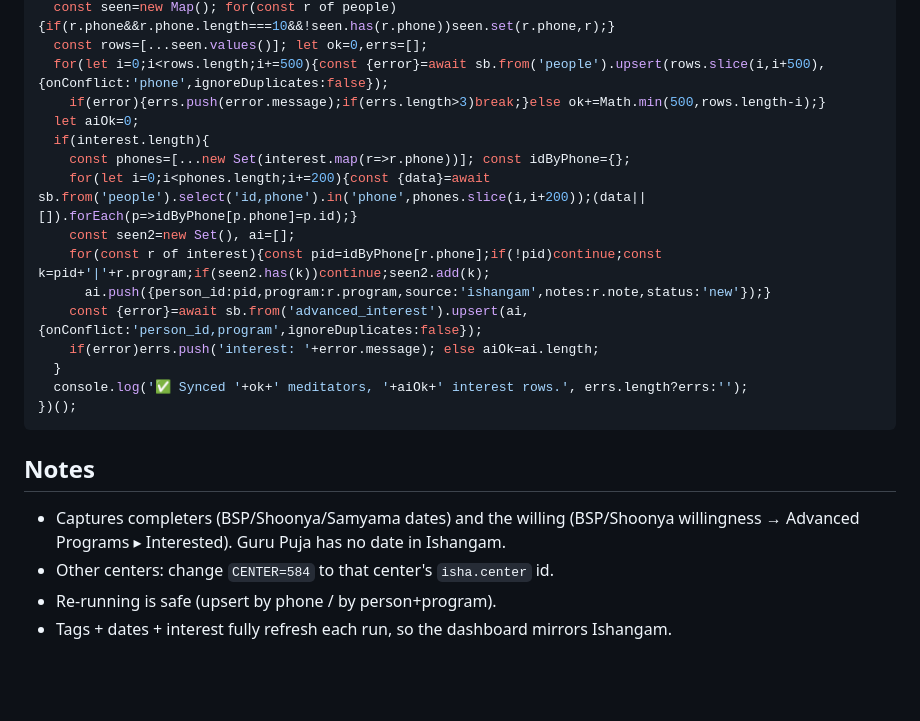
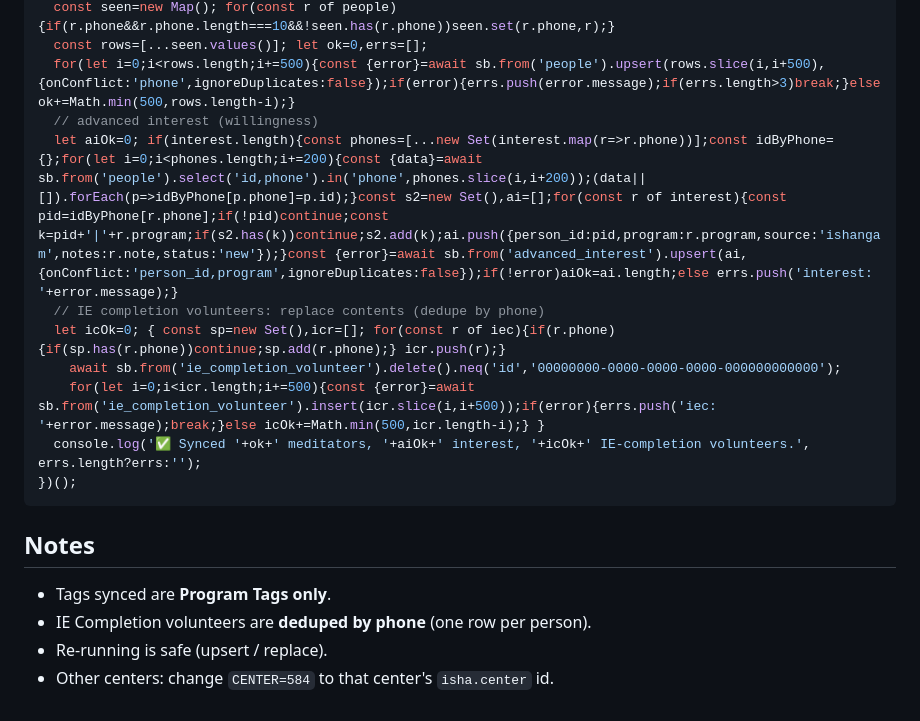
Before and after one commit to pallerlasuhruth08-debug/isha-ecity-dashboard, a Markdown page: scripts/ishangam-weekly-sync.md, the part around one of its changes. GitHub-like rendering; blank space fills up the shorter version.

````diff
--- a/scripts/ishangam-weekly-sync.md
+++ b/scripts/ishangam-weekly-sync.md
@@ -56,24 +49,18 @@ Same tab → https://pallerlasuhruth08-debug.github.io/isha-ecity-dashboard/ , o
   const seen=new Map(); for(const r of people){if(r.phone&&r.phone.length===10&&!seen.has(r.phone))seen.set(r.phone,r);}
   const rows=[...seen.values()]; let ok=0,errs=[];
-  for(let i=0;i<rows.length;i+=500){const {error}=await sb.from('people').upsert(rows.slice(i,i+500),{onConflict:'phone',ignoreDuplicates:false});
-    if(error){errs.push(error.message);if(errs.length>3)break;}else ok+=Math.min(500,rows.length-i);}
-  let aiOk=0;
-  if(interest.length){
-    const phones=[...new Set(interest.map(r=>r.phone))]; const idByPhone={};
-    for(let i=0;i<phones.length;i+=200){const {data}=await sb.from('people').select('id,phone').in('phone',phones.slice(i,i+200));(data||[]).forEach(p=>idByPhone[p.phone]=p.id);}
-    const seen2=new Set(), ai=[];
-    for(const r of interest){const pid=idByPhone[r.phone];if(!pid)continue;const k=pid+'|'+r.program;if(seen2.has(k))continue;seen2.add(k);
-      ai.push({person_id:pid,program:r.program,source:'ishangam',notes:r.note,status:'new'});}
-    const {error}=await sb.from('advanced_interest').upsert(ai,{onConflict:'person_id,program',ignoreDuplicates:false});
-    if(error)errs.push('interest: '+error.message); else aiOk=ai.length;
-  }
-  console.log('✅ Synced '+ok+' meditators, '+aiOk+' interest rows.', errs.length?errs:'');
+  for(let i=0;i<rows.length;i+=500){const {error}=await sb.from('people').upsert(rows.slice(i,i+500),{onConflict:'phone',ignoreDuplicates:false});if(error){errs.push(error.message);if(errs.length>3)break;}else ok+=Math.min(500,rows.length-i);}
+  // advanced interest (willingness)
+  let aiOk=0; if(interest.length){const phones=[...new Set(interest.map(r=>r.phone))];const idByPhone={};for(let i=0;i<phones.length;i+=200){const {data}=await sb.from('people').select('id,phone').in('phone',phones.slice(i,i+200));(data||[]).forEach(p=>idByPhone[p.phone]=p.id);}const s2=new Set(),ai=[];for(const r of interest){const pid=idByPhone[r.phone];if(!pid)continue;const k=pid+'|'+r.program;if(s2.has(k))continue;s2.add(k);ai.push({person_id:pid,program:r.program,source:'ishangam',notes:r.note,status:'new'});}const {error}=await sb.from('advanced_interest').upsert(ai,{onConflict:'person_id,program',ignoreDuplicates:false});if(!error)aiOk=ai.length;else errs.push('interest: '+error.message);}
+  // IE completion volunteers: replace contents (dedupe by phone)
+  let icOk=0; { const sp=new Set(),icr=[]; for(const r of iec){if(r.phone){if(sp.has(r.phone))continue;sp.add(r.phone);} icr.push(r);}
+    await sb.from('ie_completion_volunteer').delete().neq('id','00000000-0000-0000-0000-000000000000');
+    for(let i=0;i<icr.length;i+=500){const {error}=await sb.from('ie_completion_volunteer').insert(icr.slice(i,i+500));if(error){errs.push('iec: '+error.message);break;}else icOk+=Math.min(500,icr.length-i);} }
+  console.log('✅ Synced '+ok+' meditators, '+aiOk+' interest, '+icOk+' IE-completion volunteers.', errs.length?errs:'');
 })();
 ```
 
 ## Notes
-- Captures completers (BSP/Shoonya/Samyama dates) and the willing (BSP/Shoonya
-  willingness → Advanced Programs ▸ Interested). Guru Puja has no date in Ishangam.
+- Tags synced are **Program Tags only**.
+- IE Completion volunteers are **deduped by phone** (one row per person).
+- Re-running is safe (upsert / replace).
 - Other centers: change `CENTER=584` to that center's `isha.center` id.
-- Re-running is safe (upsert by phone / by person+program).
-- Tags + dates + interest fully refresh each run, so the dashboard mirrors Ishangam.
````
Also changed, not shown: other parts of scripts/ishangam-weekly-sync.md (+24 -31 lines).
